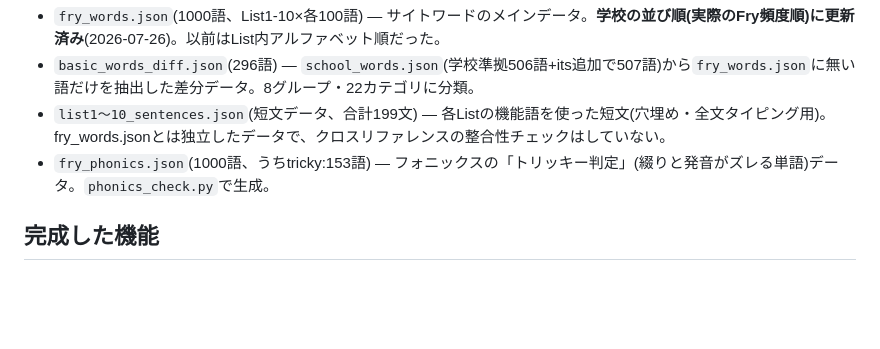
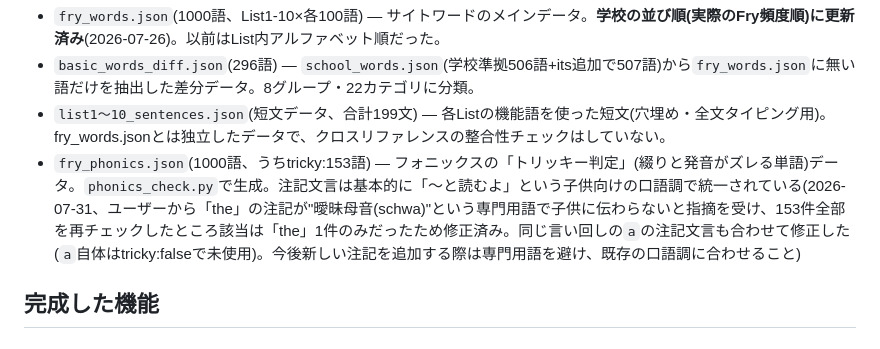
Before and after one commit to n1111-chii/Sight-words-app, a Markdown page: progress.md, the part around the change. Rendered like a GitHub page; blank space fills up the shorter version.

Commit message:
progress.mdにフォニックス注記の文言方針を記録
Co-Authored-By: Claude Sonnet 5 <noreply@anthropic.com>

```diff
--- a/progress.md
+++ b/progress.md
@@ -11,7 +11,7 @@
 - `fry_words.json`(1000語、List1-10×各100語) — サイトワードのメインデータ。**学校の並び順(実際のFry頻度順)に更新済み**(2026-07-26)。以前はList内アルファベット順だった。
 - `basic_words_diff.json`(296語) — `school_words.json`(学校準拠506語+its追加で507語)から`fry_words.json`に無い語だけを抽出した差分データ。8グループ・22カテゴリに分類。
 - `list1〜10_sentences.json`(短文データ、合計199文) — 各Listの機能語を使った短文(穴埋め・全文タイピング用)。fry_words.jsonとは独立したデータで、クロスリファレンスの整合性チェックはしていない。
-- `fry_phonics.json`(1000語、うちtricky:153語) — フォニックスの「トリッキー判定」(綴りと発音がズレる単語)データ。`phonics_check.py`で生成。
+- `fry_phonics.json`(1000語、うちtricky:153語) — フォニックスの「トリッキー判定」(綴りと発音がズレる単語)データ。`phonics_check.py`で生成。注記文言は基本的に「〜と読むよ」という子供向けの口語調で統一されている(2026-07-31、ユーザーから「the」の注記が"曖昧母音(schwa)"という専門用語で子供に伝わらないと指摘を受け、153件全部を再チェックしたところ該当は「the」1件のみだったため修正済み。同じ言い回しの`a`の注記文言も合わせて修正した(`a`自体はtricky:falseで未使用)。今後新しい注記を追加する際は専門用語を避け、既存の口語調に合わせること)
 
 ## 完成した機能
 
```
